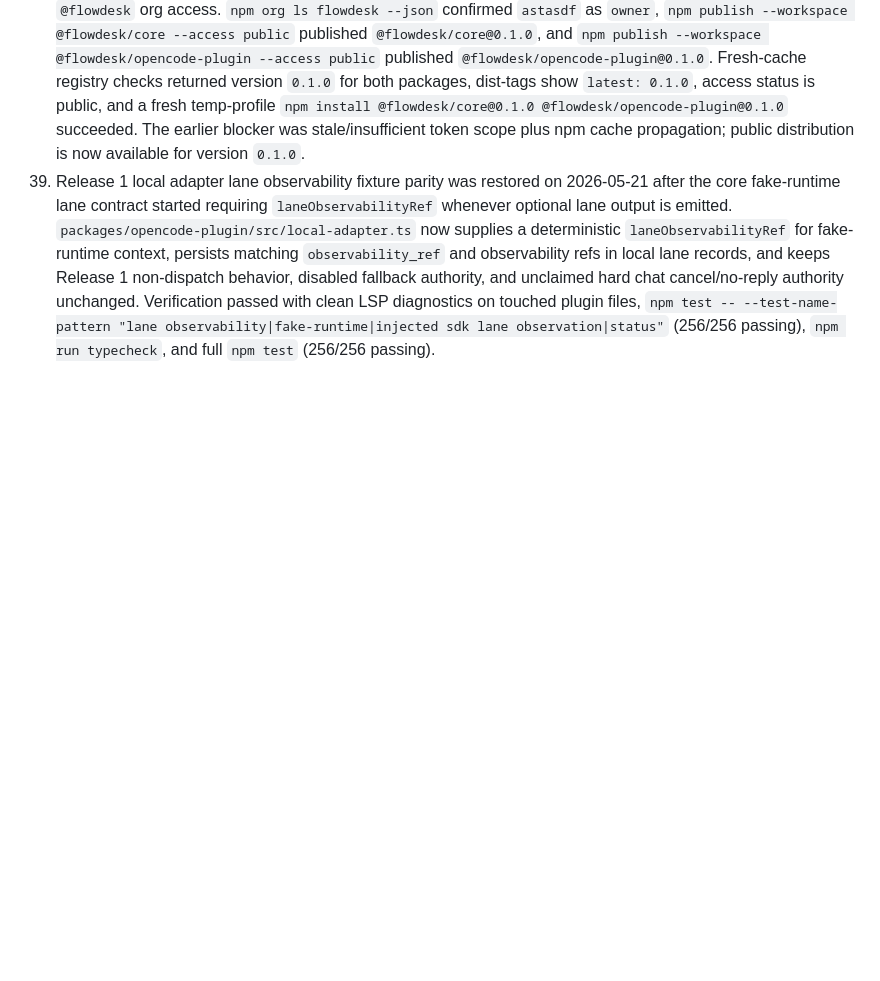
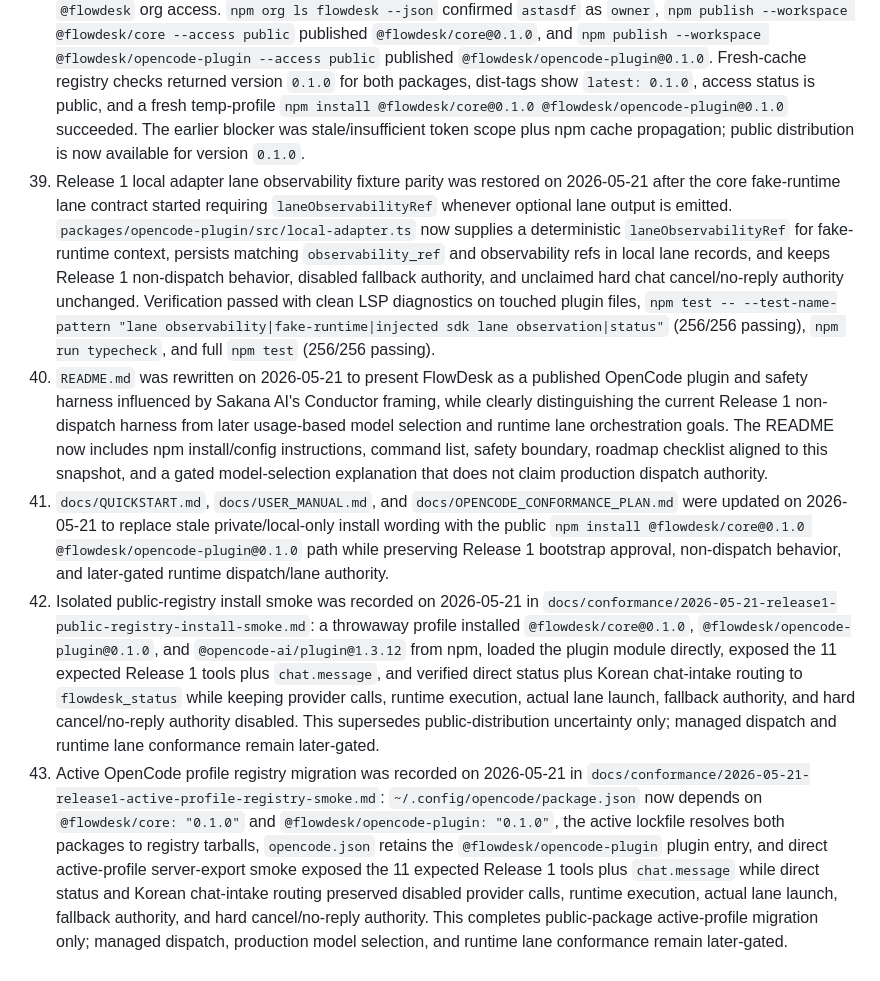
Before and after one commit to astasdf1/flowdesk, a Markdown page: docs/PROGRESS_SNAPSHOT.md, the part around one of its changes. Drawn GitHub-style; blank space fills up the shorter version.

Commit message:
docs: record registry install smokes
Ultraworked with [Sisyphus](https://github.com/code-yeongyu/oh-my-openagent)

Co-authored-by: Sisyphus <clio-agent@sisyphuslabs.ai>

```diff
--- a/docs/PROGRESS_SNAPSHOT.md
+++ b/docs/PROGRESS_SNAPSHOT.md
@@ -105,3 +105,7 @@ If a Release 2/2.5 feature works in practice but a conformance proof is incomple
 37. OpenCode source-surface inspection was recorded on 2026-05-21 in `docs/conformance/2026-05-21-release2-opencode-source-surface-inspection.md`: SDK typings prove `session.create(parentID)`, `session.children`, session agent/model metadata, prompt/promptAsync `SubtaskPartInput`, SDK `noReply`, and SDK `session.abort` API surfaces, while `session.command` subtask parts, literal runtime `subtask: true`, actual lane lifecycle behavior, trusted runtime echo, and telemetry pass-through remain unproven. Plugin typings still do not expose first-class hard chat no-reply/cancel return authority. Claude/Gemini auth plugin inspection proves useful metadata surfaces only after strict allowlist sanitization because account/auth objects carry access tokens, refresh tokens, OAuth codes/state/verifiers, callback URLs, API keys, headers, and debug bodies. No provider calls, runtime execution, lane launches, or production authority changes were made.
 38. Public npm registry publication completed on 2026-05-21 after the `flowdesk` npm organization/scope was created and a refreshed token at `/Users/bagel_macpro_055/Documents/work/projects/npm_tk.txt` gained `@flowdesk` org access. `npm org ls flowdesk --json` confirmed `astasdf` as `owner`, `npm publish --workspace @flowdesk/core --access public` published `@flowdesk/core@0.1.0`, and `npm publish --workspace @flowdesk/opencode-plugin --access public` published `@flowdesk/opencode-plugin@0.1.0`. Fresh-cache registry checks returned version `0.1.0` for both packages, dist-tags show `latest: 0.1.0`, access status is public, and a fresh temp-profile `npm install @flowdesk/core@0.1.0 @flowdesk/opencode-plugin@0.1.0` succeeded. The earlier blocker was stale/insufficient token scope plus npm cache propagation; public distribution is now available for version `0.1.0`.
 39. Release 1 local adapter lane observability fixture parity was restored on 2026-05-21 after the core fake-runtime lane contract started requiring `laneObservabilityRef` whenever optional lane output is emitted. `packages/opencode-plugin/src/local-adapter.ts` now supplies a deterministic `laneObservabilityRef` for fake-runtime context, persists matching `observability_ref` and observability refs in local lane records, and keeps Release 1 non-dispatch behavior, disabled fallback authority, and unclaimed hard chat cancel/no-reply authority unchanged. Verification passed with clean LSP diagnostics on touched plugin files, `npm test -- --test-name-pattern "lane observability|fake-runtime|injected sdk lane observation|status"` (256/256 passing), `npm run typecheck`, and full `npm test` (256/256 passing).
+40. `README.md` was rewritten on 2026-05-21 to present FlowDesk as a published OpenCode plugin and safety harness influenced by Sakana AI's Conductor framing, while clearly distinguishing the current Release 1 non-dispatch harness from later usage-based model selection and runtime lane orchestration goals. The README now includes npm install/config instructions, command list, safety boundary, roadmap checklist aligned to this snapshot, and a gated model-selection explanation that does not claim production dispatch authority.
+41. `docs/QUICKSTART.md`, `docs/USER_MANUAL.md`, and `docs/OPENCODE_CONFORMANCE_PLAN.md` were updated on 2026-05-21 to replace stale private/local-only install wording with the public `npm install @flowdesk/core@0.1.0 @flowdesk/opencode-plugin@0.1.0` path while preserving Release 1 bootstrap approval, non-dispatch behavior, and later-gated runtime dispatch/lane authority.
+42. Isolated public-registry install smoke was recorded on 2026-05-21 in `docs/conformance/2026-05-21-release1-public-registry-install-smoke.md`: a throwaway profile installed `@flowdesk/core@0.1.0`, `@flowdesk/opencode-plugin@0.1.0`, and `@opencode-ai/plugin@1.3.12` from npm, loaded the plugin module directly, exposed the 11 expected Release 1 tools plus `chat.message`, and verified direct status plus Korean chat-intake routing to `flowdesk_status` while keeping provider calls, runtime execution, actual lane launch, fallback authority, and hard cancel/no-reply authority disabled. This supersedes public-distribution uncertainty only; managed dispatch and runtime lane conformance remain later-gated.
+43. Active OpenCode profile registry migration was recorded on 2026-05-21 in `docs/conformance/2026-05-21-release1-active-profile-registry-smoke.md`: `~/.config/opencode/package.json` now depends on `@flowdesk/core: "0.1.0"` and `@flowdesk/opencode-plugin: "0.1.0"`, the active lockfile resolves both packages to registry tarballs, `opencode.json` retains the `@flowdesk/opencode-plugin` plugin entry, and direct active-profile server-export smoke exposed the 11 expected Release 1 tools plus `chat.message` while direct status and Korean chat-intake routing preserved disabled provider calls, runtime execution, actual lane launch, fallback authority, and hard cancel/no-reply authority. This completes public-package active-profile migration only; managed dispatch, production model selection, and runtime lane conformance remain later-gated.
```
Also changed, not shown: other parts of docs/PROGRESS_SNAPSHOT.md (+7 -7 lines), docs/conformance/2026-05-21-release1-active-profile-registry-smoke.md (added, +84 -0 lines), docs/conformance/2026-05-21-release1-public-registry-install-smoke.md (added, +75 -0 lines).
